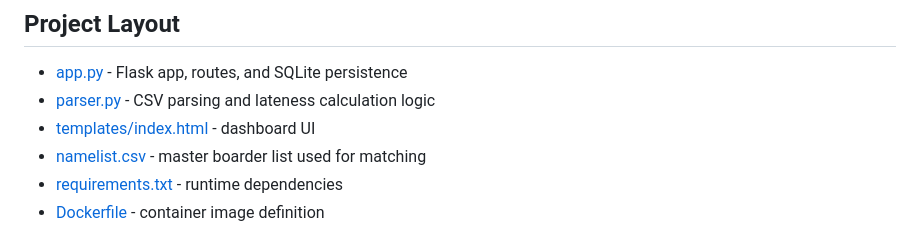
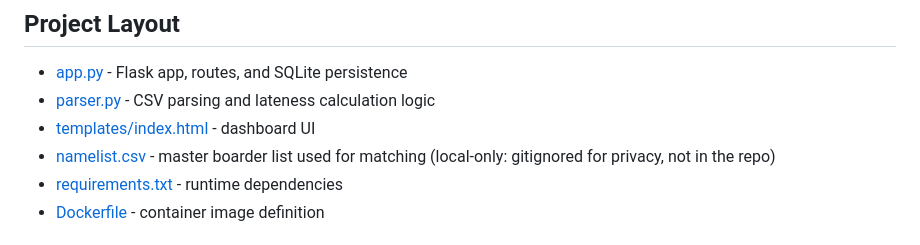
Before and after one commit to elisharkray1030/DBSBS-Lateness-Application, a Markdown page: README.md, the part around the change. Drawn GitHub-style.

Commit message:
docs: note namelist.csv is local-only (gitignored for privacy)

```diff
--- a/README.md
+++ b/README.md
@@ -18,7 +18,7 @@ The app matches uploaded monthly attendance logs against a boarder master list,
 - [app.py](app.py) - Flask app, routes, and SQLite persistence
 - [parser.py](parser.py) - CSV parsing and lateness calculation logic
 - [templates/index.html](templates/index.html) - dashboard UI
-- [namelist.csv](namelist.csv) - master boarder list used for matching
+- [namelist.csv](namelist.csv) - master boarder list used for matching (local-only: gitignored for privacy, not in the repo)
 - [requirements.txt](requirements.txt) - runtime dependencies
 - [Dockerfile](Dockerfile) - container image definition
 
```
